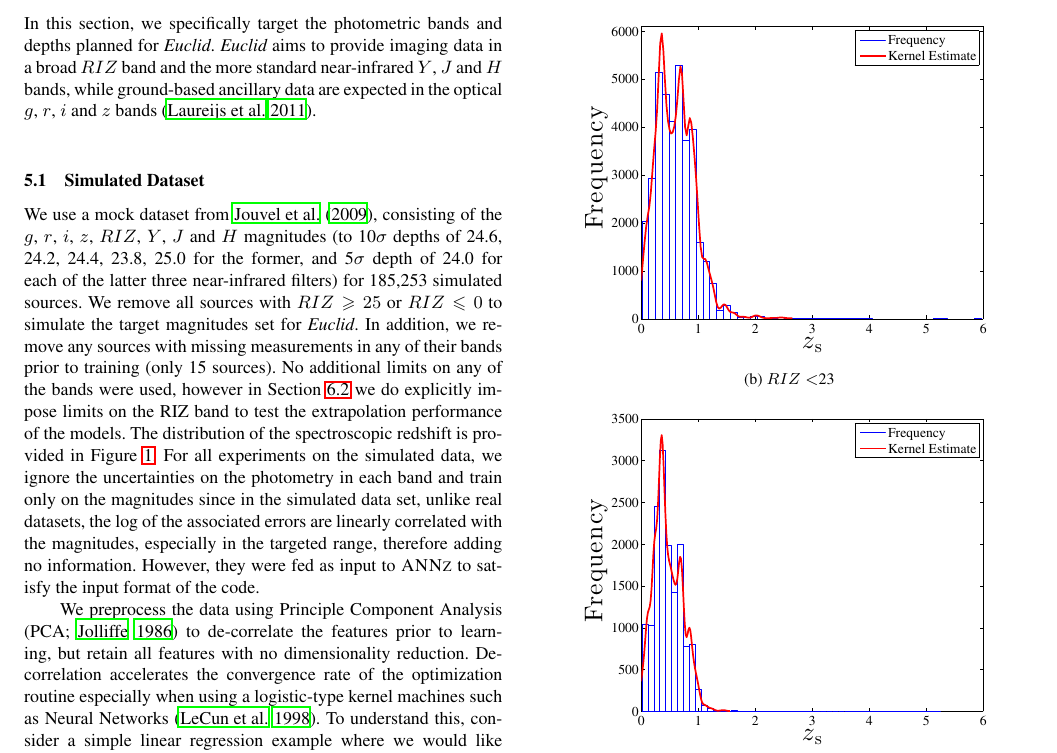
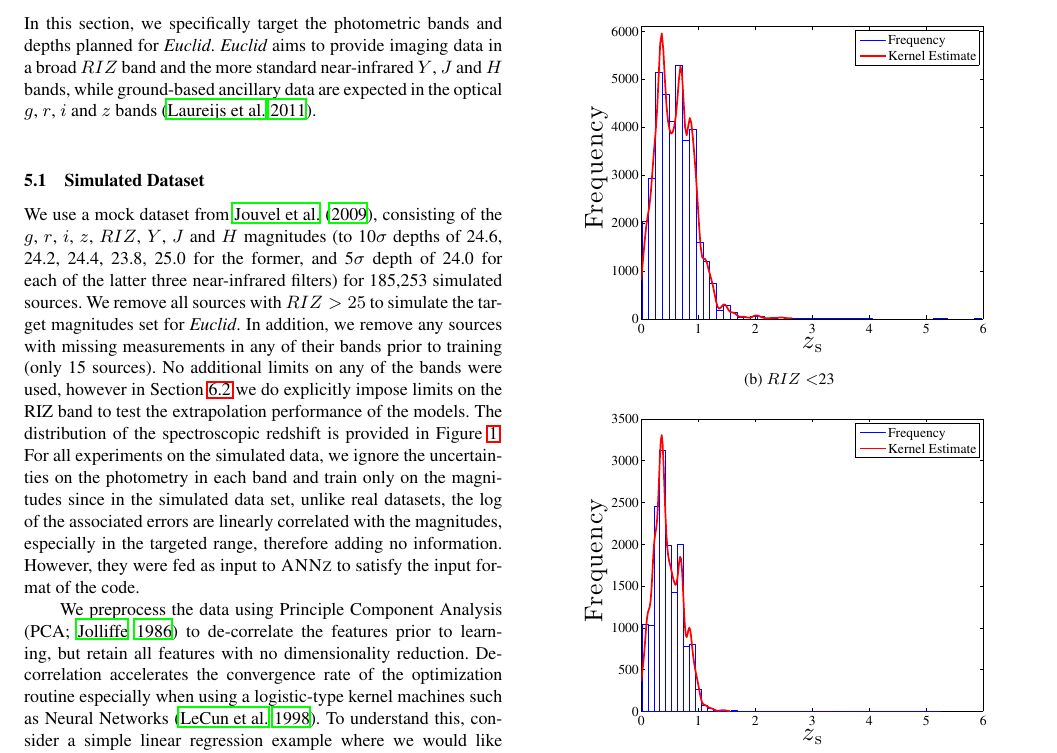
Before and after one commit to csibrahim/photoz, a LaTeX paper (photoz.tex): part of page 6 of 15, cut so that both start at the same text. Compiled offline with LaTeX, dvips and Ghostscript; a LaTeX package or settings file that is missing is left out.

Commit message:
remove RIZ<0 comment

```diff
--- a/photoz.tex
+++ b/photoz.tex
@@ -249,7 +249,7 @@ In this section, we specifically target the photometric bands and depths planned
 \subsection{Simulated Dataset}
 \label{sec-dataset}
 
-We use a mock dataset from \citet{jouvel09}, consisting of the $g$, $r$, $i$, $z$, $RIZ$, $Y$, $J$ and $H$ magnitudes (to 10$\sigma$ depths of 24.6, 24.2, 24.4, 23.8, 25.0 for the former, and 5$\sigma$ depth of 24.0 for each of the latter three near-infrared filters) for 185,253 simulated sources. We remove all sources with $RIZ\ge25$ or $RIZ\le0$ to simulate the target magnitudes set for {\em Euclid}. In addition, we remove any sources with missing measurements in any of their bands prior to training (only 15 sources). No additional limits on any of the bands were used, however in Section \ref{subsec-prior-mean} we do explicitly impose limits on the RIZ band to test the extrapolation performance of the models. The distribution of the spectroscopic redshift is provided in Figure \ref{fig-zspec-histogram}. For all experiments on the simulated data, we ignore the uncertainties on the photometry in each band and train only on the magnitudes since in the simulated data set, unlike real datasets, the log of the associated errors are linearly correlated with the magnitudes, especially in the targeted range, therefore adding no information. However, they were fed as input to {\sc ANNz} to satisfy the input format of the code.
+We use a mock dataset from \citet{jouvel09}, consisting of the $g$, $r$, $i$, $z$, $RIZ$, $Y$, $J$ and $H$ magnitudes (to 10$\sigma$ depths of 24.6, 24.2, 24.4, 23.8, 25.0 for the former, and 5$\sigma$ depth of 24.0 for each of the latter three near-infrared filters) for 185,253 simulated sources. We remove all sources with $RIZ>25$ to simulate the target magnitudes set for {\em Euclid}. In addition, we remove any sources with missing measurements in any of their bands prior to training (only 15 sources). No additional limits on any of the bands were used, however in Section \ref{subsec-prior-mean} we do explicitly impose limits on the RIZ band to test the extrapolation performance of the models. The distribution of the spectroscopic redshift is provided in Figure \ref{fig-zspec-histogram}. For all experiments on the simulated data, we ignore the uncertainties on the photometry in each band and train only on the magnitudes since in the simulated data set, unlike real datasets, the log of the associated errors are linearly correlated with the magnitudes, especially in the targeted range, therefore adding no information. However, they were fed as input to {\sc ANNz} to satisfy the input format of the code.
 
 \begin{figure}
         \centering
```
